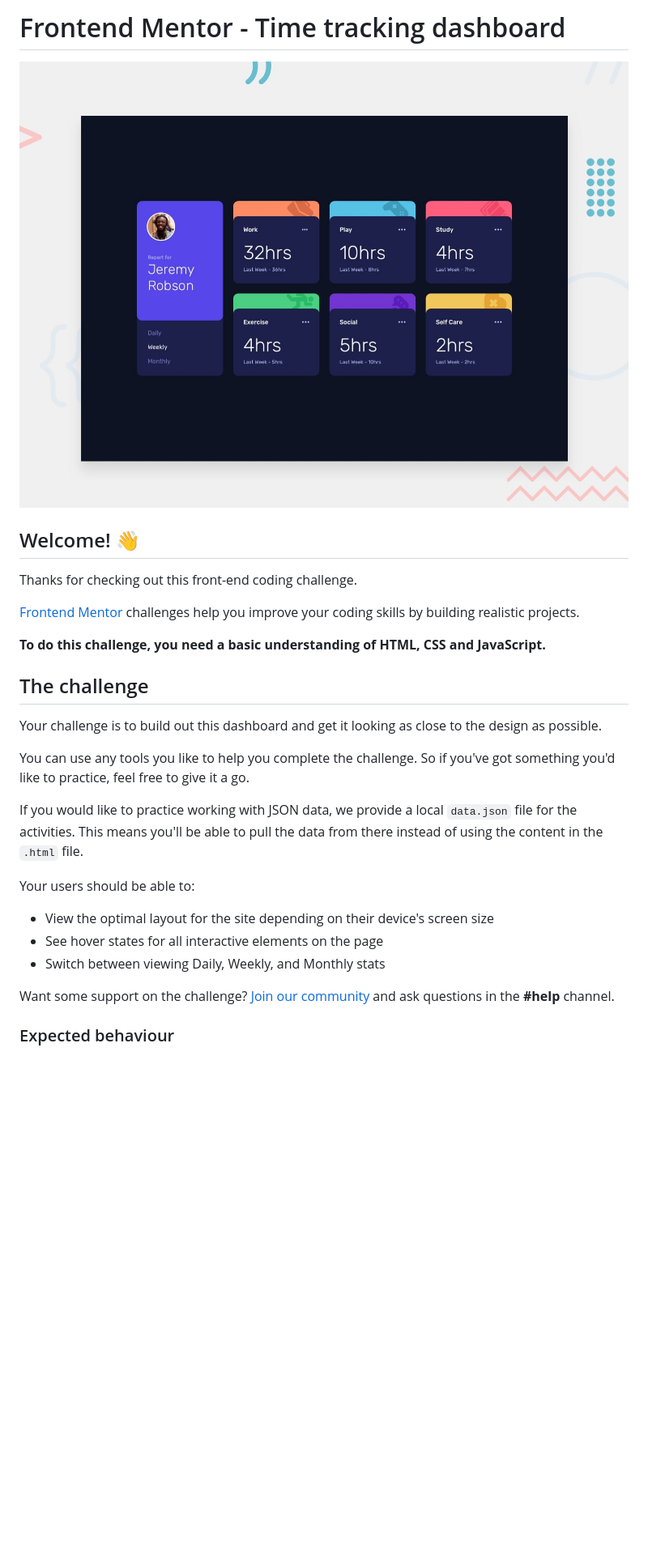
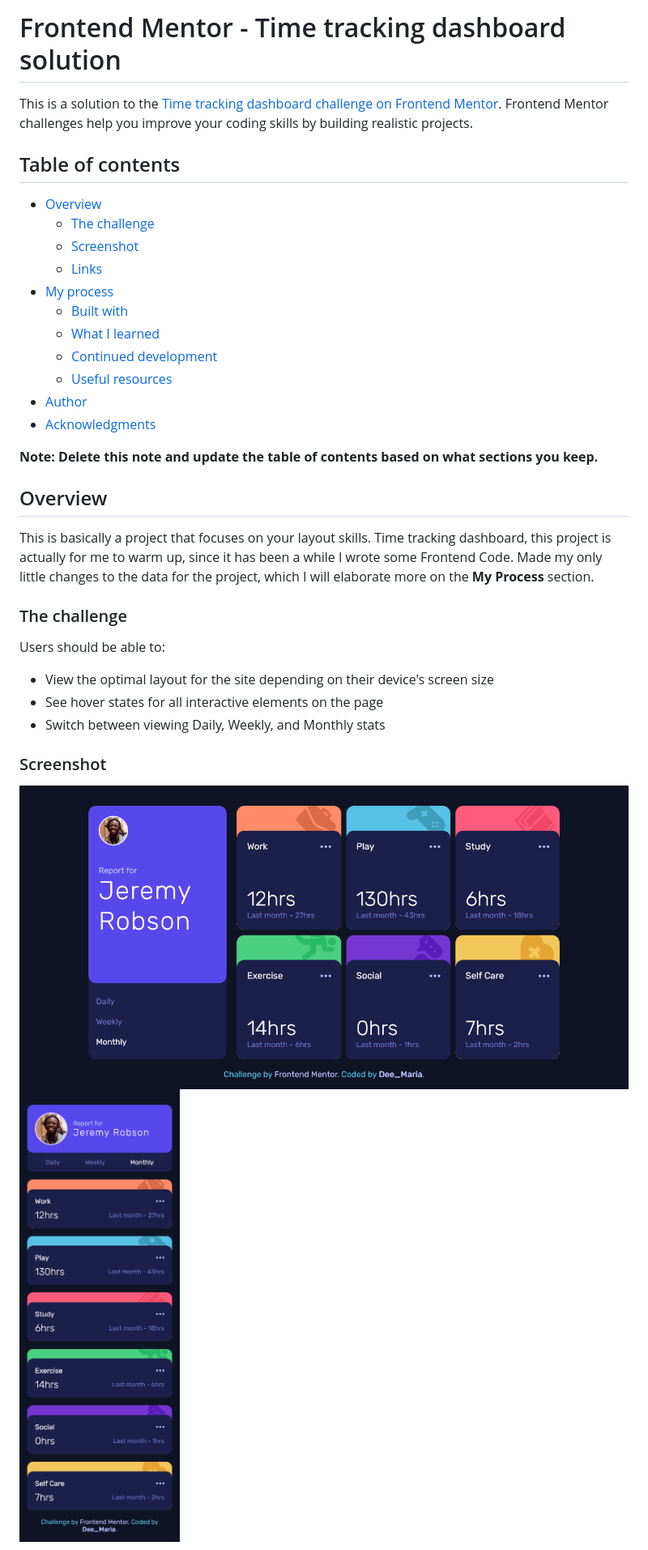
Before and after one commit to Betahandz/Time_Tracking_Dashboard_VanillaJS, a Markdown page: README.md, the part around the change printed below. Shown: that part at 81% size. Rendered like a GitHub page; pictures changed too: project_screenshot/desktop.png (added), project_screenshot/mobile.png (added); blank space fills up the shorter version.

```diff
--- a/README.md
+++ b/README.md
@@ -1,30 +1,39 @@
-# Frontend Mentor - Time tracking dashboard
+# Frontend Mentor - Time tracking dashboard solution
 
-![Design preview for the Time tracking dashboard coding challenge](./design/desktop-preview.jpg)
+This is a solution to the [Time tracking dashboard challenge on Frontend Mentor](https://www.frontendmentor.io/challenges/time-tracking-dashboard-UIQ7167Jw). Frontend Mentor challenges help you improve your coding skills by building realistic projects.
 
-## Welcome! 👋
+## Table of contents
 
-Thanks for checking out this front-end coding challenge.
+- [Overview](#overview)
+  - [The challenge](#the-challenge)
+  - [Screenshot](#screenshot)
+  - [Links](#links)
+- [My process](#my-process)
+  - [Built with](#built-with)
+  - [What I learned](#what-i-learned)
+  - [Continued development](#continued-development)
+  - [Useful resources](#useful-resources)
+- [Author](#author)
+- [Acknowledgments](#acknowledgments)
 
-[Frontend Mentor](https://www.frontendmentor.io) challenges help you improve your coding skills by building realistic projects.
+**Note: Delete this note and update the table of contents based on what sections you keep.**
 
-**To do this challenge, you need a basic understanding of HTML, CSS and JavaScript.**
+## Overview
 
-## The challenge
+This is basically a project that focuses on your layout skills. Time tracking dashboard, this project is actually
+for me to warm up, since it has been a while I wrote some Frontend Code. Made my only little changes to the data for
+the project, which I will elaborate more on the **My Process** section.
 
-Your challenge is to build out this dashboard and get it looking as close to the design as possible.
+### The challenge
 
-You can use any tools you like to help you complete the challenge. So if you've got something you'd like to practice, feel free to give it a go.
-
-If you would like to practice working with JSON data, we provide a local `data.json` file for the activities. This means you'll be able to pull the data from there instead of using the content in the `.html` file.
-
-Your users should be able to:
+Users should be able to:
 
 - View the optimal layout for the site depending on their device's screen size
 - See hover states for all interactive elements on the page
 - Switch between viewing Daily, Weekly, and Monthly stats
 
-Want some support on the challenge? [Join our community](https://www.frontendmentor.io/community) and ask questions in the **#help** channel.
+### Screenshot
 
-### Expected behaviour
+![Desktop View](./project_screenshot/desktop.png)
+![Mobile View](./project_screenshot/mobile.png)
 
```
Also changed, not shown: other parts of README.md (+19 -62 lines), README-template.md (deleted, +0 -112 lines), 13 other files.
